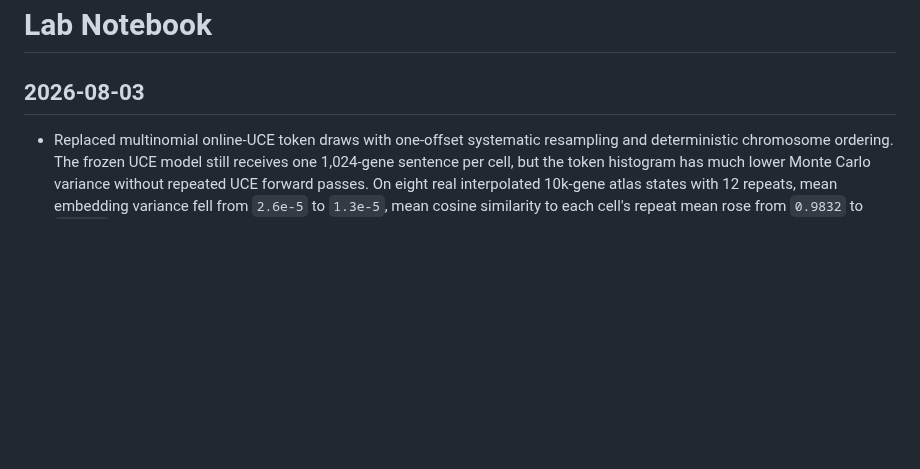
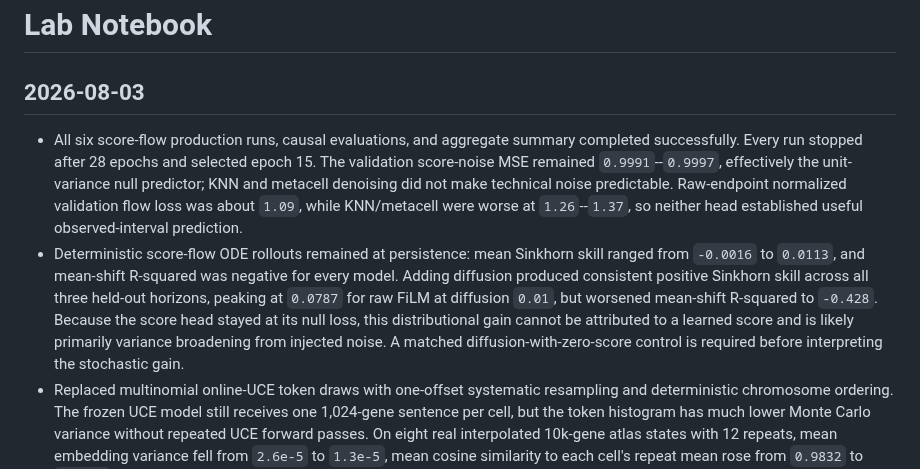
Before and after one commit to davidaknowles/stream, a Markdown page: LABNOTEBOOK.md, the part around the change. Rendered like a GitHub page; blank space fills up the shorter version.

Commit message:
Record score-flow ablation results

```diff
--- a/LABNOTEBOOK.md
+++ b/LABNOTEBOOK.md
@@ -2,6 +2,8 @@
 
 ## 2026-08-03
 
+- All six score-flow production runs, causal evaluations, and aggregate summary completed successfully. Every run stopped after 28 epochs and selected epoch 15. The validation score-noise MSE remained `0.9991`--`0.9997`, effectively the unit-variance null predictor; KNN and metacell denoising did not make technical noise predictable. Raw-endpoint normalized validation flow loss was about `1.09`, while KNN/metacell were worse at `1.26`--`1.37`, so neither head established useful observed-interval prediction.
+- Deterministic score-flow ODE rollouts remained at persistence: mean Sinkhorn skill ranged from `-0.0016` to `0.0113`, and mean-shift R-squared was negative for every model. Adding diffusion produced consistent positive Sinkhorn skill across all three held-out horizons, peaking at `0.0787` for raw FiLM at diffusion `0.01`, but worsened mean-shift R-squared to `-0.428`. Because the score head stayed at its null loss, this distributional gain cannot be attributed to a learned score and is likely primarily variance broadening from injected noise. A matched diffusion-with-zero-score control is required before interpreting the stochastic gain.
 - Replaced multinomial online-UCE token draws with one-offset systematic resampling and deterministic chromosome ordering. The frozen UCE model still receives one 1,024-gene sentence per cell, but the token histogram has much lower Monte Carlo variance without repeated UCE forward passes. On eight real interpolated 10k-gene atlas states with 12 repeats, mean embedding variance fell from `2.6e-5` to `1.3e-5`, mean cosine similarity to each cell's repeat mean rose from `0.9832` to `0.9916`, and throughput rose from 44.5 to 130.0 cell embeddings/s because sentence-length buckets were more consistent.
 - Implemented simulation-free stochastic-interpolant STREAM with a shared CRE/UCE trunk, an autonomous per-gene count-velocity head, a noise-level-conditioned standardized denoising-score head, and fixed training-only gene scales. Training reuses the interval-stratified partial-OT/PCA-cost pair bank and supports raw, within-stage KNN-smoothed, or metacell-smoothed endpoints. Model selection uses observed-stage validation loss with EMA, a 0.5% improvement threshold, and 12-check patience.
 - Added causal deterministic ODE and diagonal score-corrected Euler--Maruyama evaluation on the middle-three-stage holdout. KNN/metacell smoothing is used only to construct training targets; rollout recomputes systematic UCE from the current raw expression state. The implementation has 43 passing CPU tests. End-to-end GPU smoke jobs `19461360`/`19461361` completed training, checkpoint reload, ODE rollout, and stochastic rollout without errors. The smoke used only two training intervals and is not an efficacy estimate.
```
